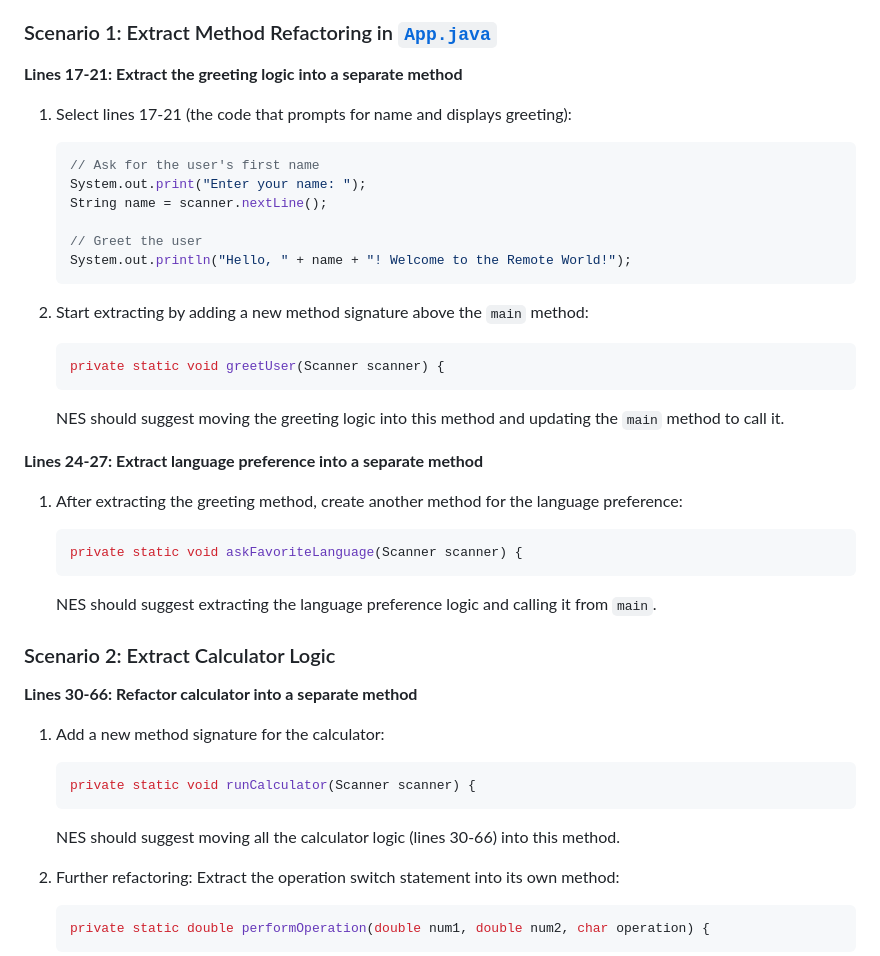
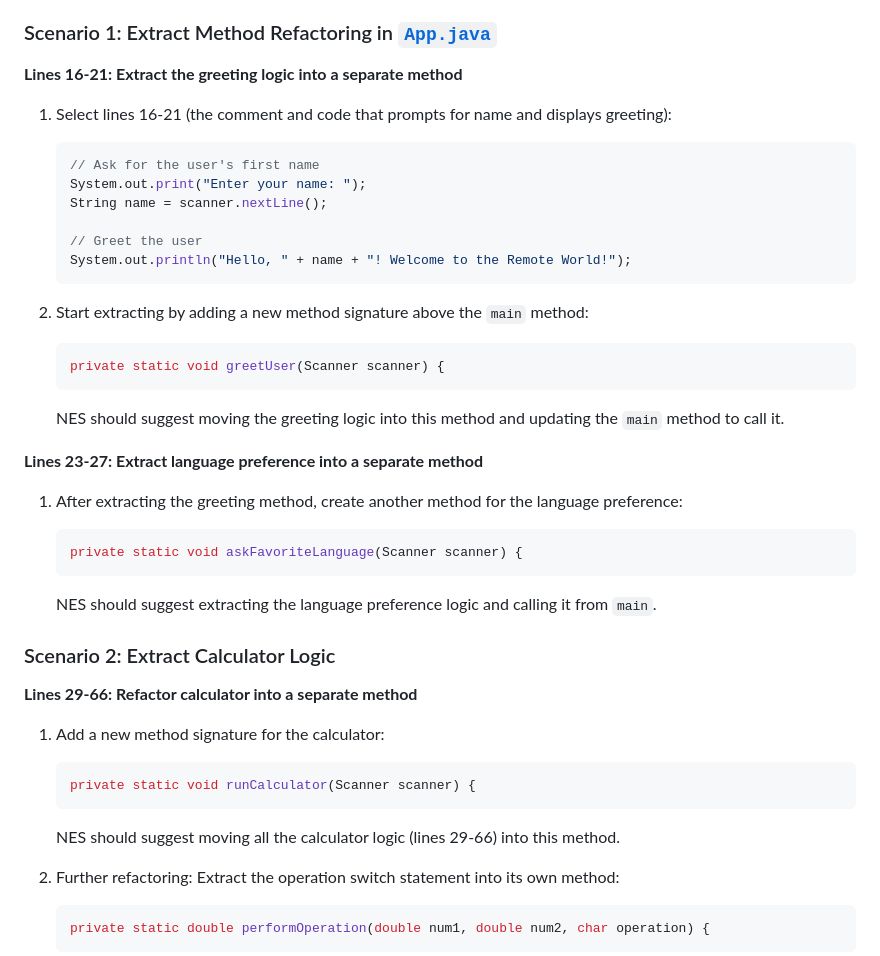
Before and after one commit to bamurtaugh/NES-template, a Markdown page: 4-Refactoring/java-sample/README.md, the part around the change. Drawn GitHub-style.

Commit message:
Include comments in line ranges for better refactoring context
Co-authored-by: bamurtaugh <25310137+bamurtaugh@users.noreply.github.com>

````diff
--- a/4-Refactoring/java-sample/README.md
+++ b/4-Refactoring/java-sample/README.md
@@ -70,9 +70,9 @@ This sample is designed to help you practice refactoring with Copilot Next Edit
 
 ### Scenario 1: Extract Method Refactoring in [`App.java`](src/main/java/com/mycompany/app/App.java)
 
-**Lines 17-21: Extract the greeting logic into a separate method**
+**Lines 16-21: Extract the greeting logic into a separate method**
 
-1. Select lines 17-21 (the code that prompts for name and displays greeting):
+1. Select lines 16-21 (the comment and code that prompts for name and displays greeting):
    ```java
    // Ask for the user's first name
    System.out.print("Enter your name: ");
@@ -89,7 +89,7 @@ This sample is designed to help you practice refactoring with Copilot Next Edit
 
    NES should suggest moving the greeting logic into this method and updating the `main` method to call it.
 
-**Lines 24-27: Extract language preference into a separate method**
+**Lines 23-27: Extract language preference into a separate method**
 
 1. After extracting the greeting method, create another method for the language preference:
    ```java
@@ -100,14 +100,14 @@ This sample is designed to help you practice refactoring with Copilot Next Edit
 
 ### Scenario 2: Extract Calculator Logic
 
-**Lines 30-66: Refactor calculator into a separate method**
+**Lines 29-66: Refactor calculator into a separate method**
 
 1. Add a new method signature for the calculator:
    ```java
    private static void runCalculator(Scanner scanner) {
    ```
 
-   NES should suggest moving all the calculator logic (lines 30-66) into this method.
+   NES should suggest moving all the calculator logic (lines 29-66) into this method.
 
 2. Further refactoring: Extract the operation switch statement into its own method:
    ```java
````
